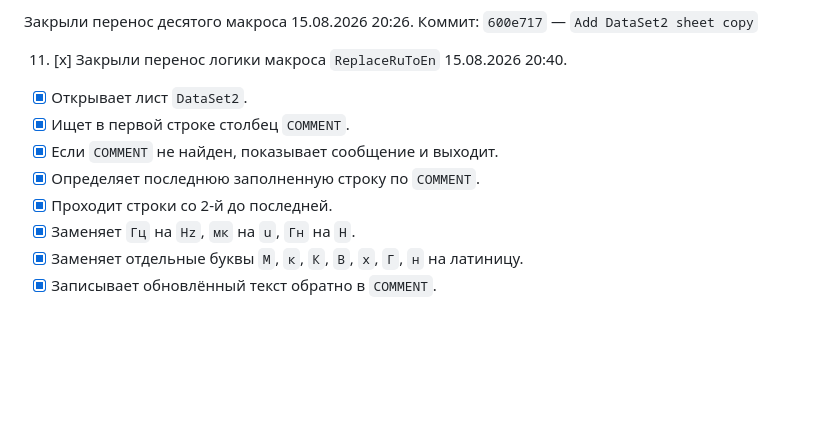
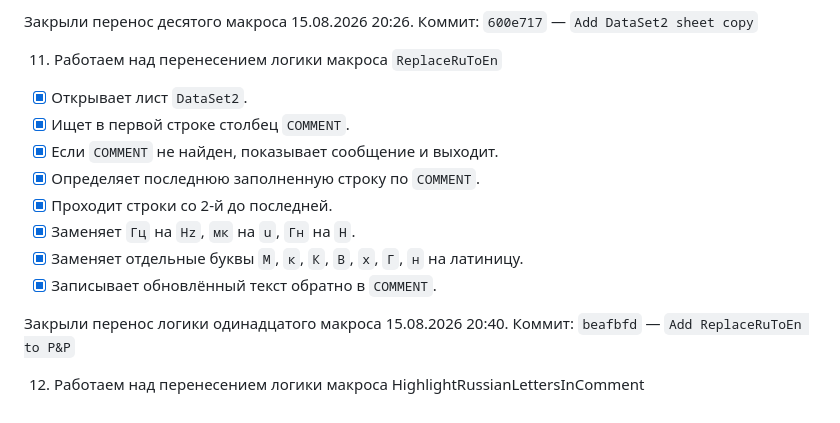
Before and after one commit to revi96or/ASM-Project-Generator, a Markdown page: TASKS.md, the part around the change. Rendered like a GitHub page; blank space fills up the shorter version.

Commit message:
Close P&P task 12
Co-authored-by: Copilot App <223556219+Copilot@users.noreply.github.com>

```diff
--- a/TASKS.md
+++ b/TASKS.md
@@ -180,7 +180,7 @@
 Закрыли перенос десятого макроса 15.08.2026 20:26.
 Коммит: `600e717` — `Add DataSet2 sheet copy`
 
-11. [x] Закрыли перенос логики макроса `ReplaceRuToEn` 15.08.2026 20:40.
+11. Работаем над перенесением логики макроса `ReplaceRuToEn`
 
 - [x] Открывает лист `DataSet2`.
 - [x] Ищет в первой строке столбец `COMMENT`.
@@ -190,3 +190,8 @@
 - [x] Заменяет `Гц` на `Hz`, `мк` на `u`, `Гн` на `H`.
 - [x] Заменяет отдельные буквы `М`, `к`, `К`, `В`, `х`, `Г`, `н` на латиницу.
 - [x] Записывает обновлённый текст обратно в `COMMENT`.
+
+Закрыли перенос логики одинадцатого макроса 15.08.2026 20:40.
+Коммит: `beafbfd` — `Add ReplaceRuToEn to P&P`
+
+12. Работаем над перенесением логики макроса HighlightRussianLettersInComment
```
